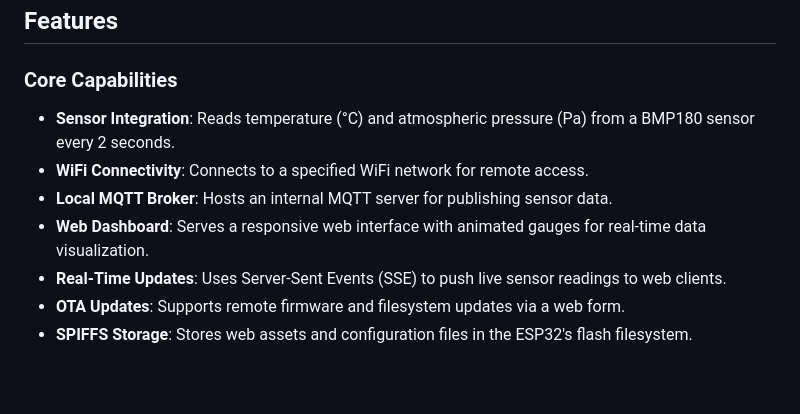
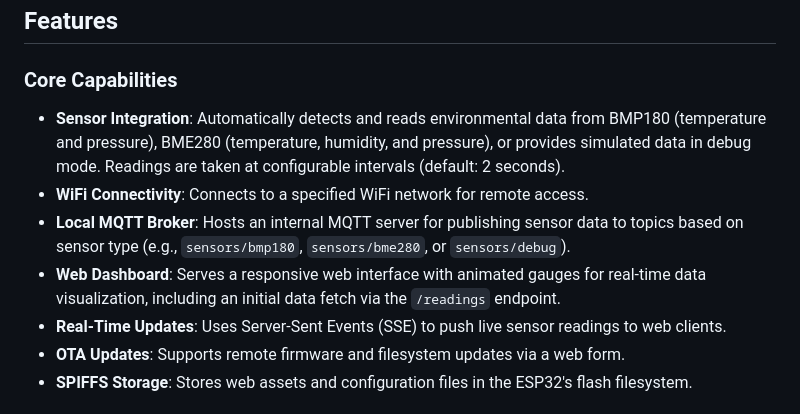
Before and after one commit to mace04/ESP32-TemperatureMonitor, a Markdown page: README.md, the part around the change. GitHub-like rendering; blank space fills up the shorter version.

Commit message:
Updated Core capabilities in README.md

```diff
--- a/README.md
+++ b/README.md
@@ -24,10 +24,10 @@ The ESP32 Temperature Monitor is a comprehensive IoT solution for environmental
 ## Features
 
 ### Core Capabilities
-- **Sensor Integration**: Reads temperature (°C) and atmospheric pressure (Pa) from a BMP180 sensor every 2 seconds.
+- **Sensor Integration**: Automatically detects and reads environmental data from BMP180 (temperature and pressure), BME280 (temperature, humidity, and pressure), or provides simulated data in debug mode. Readings are taken at configurable intervals (default: 2 seconds).
 - **WiFi Connectivity**: Connects to a specified WiFi network for remote access.
-- **Local MQTT Broker**: Hosts an internal MQTT server for publishing sensor data.
-- **Web Dashboard**: Serves a responsive web interface with animated gauges for real-time data visualization.
+- **Local MQTT Broker**: Hosts an internal MQTT server for publishing sensor data to topics based on sensor type (e.g., `sensors/bmp180`, `sensors/bme280`, or `sensors/debug`).
+- **Web Dashboard**: Serves a responsive web interface with animated gauges for real-time data visualization, including an initial data fetch via the `/readings` endpoint.
 - **Real-Time Updates**: Uses Server-Sent Events (SSE) to push live sensor readings to web clients.
 - **OTA Updates**: Supports remote firmware and filesystem updates via a web form.
 - **SPIFFS Storage**: Stores web assets and configuration files in the ESP32's flash filesystem.
```
